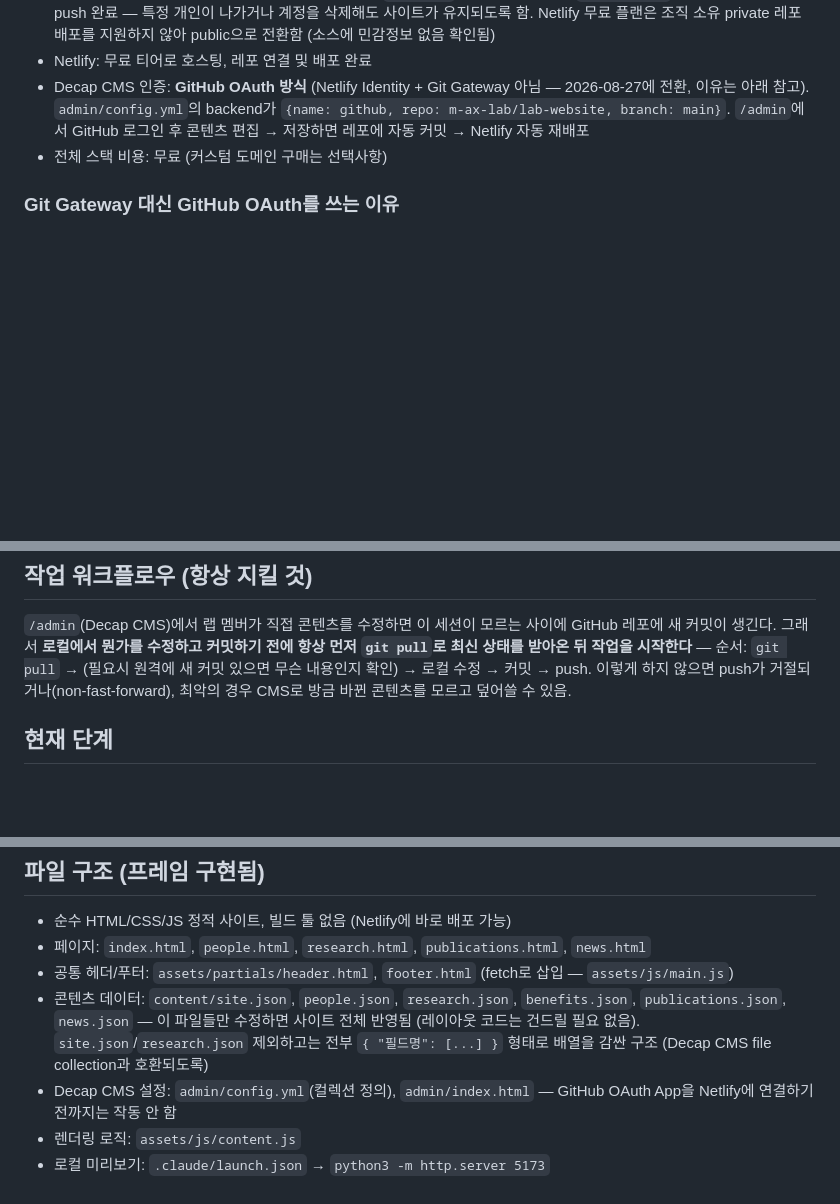
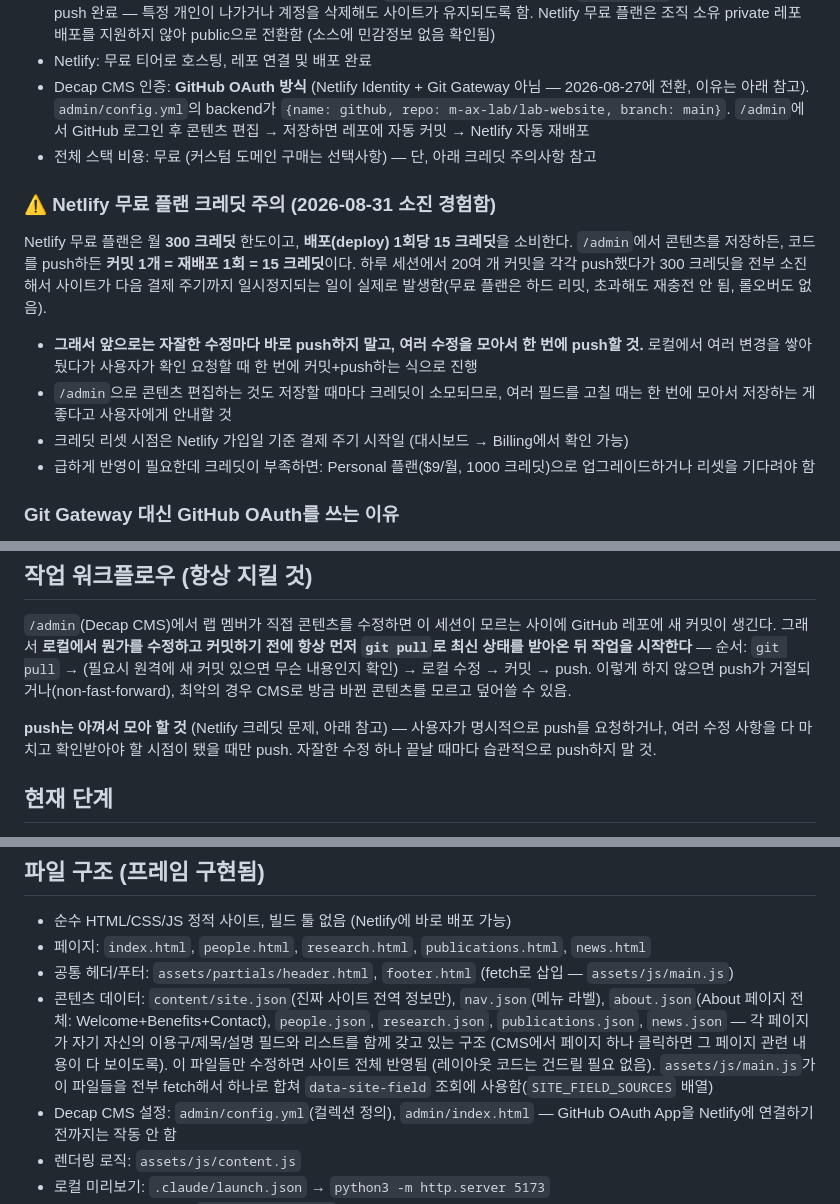
Before and after one commit to M-ax-cybersecurity-lab/M-ax-cybersecurity-lab.github.io, a Markdown page: CLAUDE.md, 3 parts joined by grey strips. Rendered like a GitHub page; blank space fills up the shorter version.

Commit message:
Document Netlify's per-deploy credit cost and the push-batching rule
Ran out of the free plan's 300 monthly credits mid-session — each
deploy (every push, every CMS save) costs 15 credits, and today's
~20+ individual pushes burned through the entire month's allowance,
pausing the site until the next billing cycle. Recorded so future
work batches changes into fewer pushes instead of pushing after
every small edit. Also refreshed the stale file-structure notes to
match the about.json/nav.json split from the CMS restructuring.

Co-Authored-By: Claude Sonnet 5 <noreply@anthropic.com>

```diff
--- a/CLAUDE.md
+++ b/CLAUDE.md
@@ -10,13 +10,22 @@
 - GitHub: 개인 계정이 아닌 **Organization(조직 계정)** `m-ax-lab` 생성 완료, 그 아래 `lab-website` 레포(public) 생성 및 push 완료 — 특정 개인이 나가거나 계정을 삭제해도 사이트가 유지되도록 함. Netlify 무료 플랜은 조직 소유 private 레포 배포를 지원하지 않아 public으로 전환함 (소스에 민감정보 없음 확인됨)
 - Netlify: 무료 티어로 호스팅, 레포 연결 및 배포 완료
 - Decap CMS 인증: **GitHub OAuth 방식** (Netlify Identity + Git Gateway 아님 — 2026-08-27에 전환, 이유는 아래 참고). `admin/config.yml`의 backend가 `{name: github, repo: m-ax-lab/lab-website, branch: main}`. `/admin`에서 GitHub 로그인 후 콘텐츠 편집 → 저장하면 레포에 자동 커밋 → Netlify 자동 재배포
-- 전체 스택 비용: 무료 (커스텀 도메인 구매는 선택사항)
+- 전체 스택 비용: 무료 (커스텀 도메인 구매는 선택사항) — 단, 아래 크레딧 주의사항 참고
+
+### ⚠️ Netlify 무료 플랜 크레딧 주의 (2026-08-31 소진 경험함)
+Netlify 무료 플랜은 월 **300 크레딧** 한도이고, **배포(deploy) 1회당 15 크레딧**을 소비한다. `/admin`에서 콘텐츠를 저장하든, 코드를 push하든 **커밋 1개 = 재배포 1회 = 15 크레딧**이다. 하루 세션에서 20여 개 커밋을 각각 push했다가 300 크레딧을 전부 소진해서 사이트가 다음 결제 주기까지 일시정지되는 일이 실제로 발생함(무료 플랜은 하드 리밋, 초과해도 재충전 안 됨, 롤오버도 없음).
+- **그래서 앞으로는 자잘한 수정마다 바로 push하지 말고, 여러 수정을 모아서 한 번에 push할 것.** 로컬에서 여러 변경을 쌓아뒀다가 사용자가 확인 요청할 때 한 번에 커밋+push하는 식으로 진행
+- `/admin`으로 콘텐츠 편집하는 것도 저장할 때마다 크레딧이 소모되므로, 여러 필드를 고칠 때는 한 번에 모아서 저장하는 게 좋다고 사용자에게 안내할 것
+- 크레딧 리셋 시점은 Netlify 가입일 기준 결제 주기 시작일 (대시보드 → Billing에서 확인 가능)
+- 급하게 반영이 필요한데 크레딧이 부족하면: Personal 플랜($9/월, 1000 크레딧)으로 업그레이드하거나 리셋을 기다려야 함
 
 ### Git Gateway 대신 GitHub OAuth를 쓰는 이유
 Netlify Identity + Git Gateway로 진행하다가 Identity 대시보드가 정상 동작하지 않는 문제 발생. 원인은 private 저장소여서가 아니라 **Git Gateway가 Netlify에서 deprecated 상태**이기 때문(신규 설정 비권장, 버그 수정 중단). Identity 자체는 살아있지만 Git Gateway 연동에 문제가 있어, 여전히 정식 지원되는 GitHub OAuth 백엔드로 전환함. 설정법: ① GitHub에서 OAuth App 등록 (Authorization callback URL: `https://api.netlify.com/auth/done`) ② Netlify: Project configuration → Access & security → OAuth → GitHub에 Client ID/Secret 입력.
 
 ## 작업 워크플로우 (항상 지킬 것)
 `/admin`(Decap CMS)에서 랩 멤버가 직접 콘텐츠를 수정하면 이 세션이 모르는 사이에 GitHub 레포에 새 커밋이 생긴다. 그래서 **로컬에서 뭔가를 수정하고 커밋하기 전에 항상 먼저 `git pull`로 최신 상태를 받아온 뒤 작업을 시작한다** — 순서: `git pull` → (필요시 원격에 새 커밋 있으면 무슨 내용인지 확인) → 로컬 수정 → 커밋 → push. 이렇게 하지 않으면 push가 거절되거나(non-fast-forward), 최악의 경우 CMS로 방금 바뀐 콘텐츠를 모르고 덮어쓸 수 있음.
+
+**push는 아껴서 모아 할 것** (Netlify 크레딧 문제, 아래 참고) — 사용자가 명시적으로 push를 요청하거나, 여러 수정 사항을 다 마치고 확인받아야 할 시점이 됐을 때만 push. 자잘한 수정 하나 끝날 때마다 습관적으로 push하지 말 것.
 
 ## 현재 단계
 **배포 스택 완성.** 랩 이름 확정, GitHub 조직(`m-ax-lab`)/레포(`lab-website`, public) 생성 및 push, Netlify 연결(https://m-ax-cybersecurity-lab.netlify.app/), GitHub OAuth App 등록 및 Netlify Access & security 연결, `/admin` 로그인까지 전부 확인 완료. 남은 건 실제 콘텐츠(구성원/논문/뉴스/연구 정보, 사진) 입력뿐.
@@ -37,7 +46,7 @@ Netlify Identity + Git Gateway로 진행하다가 Identity 대시보드가 정
 - 순수 HTML/CSS/JS 정적 사이트, 빌드 툴 없음 (Netlify에 바로 배포 가능)
 - 페이지: `index.html`, `people.html`, `research.html`, `publications.html`, `news.html`
 - 공통 헤더/푸터: `assets/partials/header.html`, `footer.html` (fetch로 삽입 — `assets/js/main.js`)
-- 콘텐츠 데이터: `content/site.json`, `people.json`, `research.json`, `benefits.json`, `publications.json`, `news.json` — 이 파일들만 수정하면 사이트 전체 반영됨 (레이아웃 코드는 건드릴 필요 없음). `site.json`/`research.json` 제외하고는 전부 `{ "필드명": [...] }` 형태로 배열을 감싼 구조 (Decap CMS file collection과 호환되도록)
+- 콘텐츠 데이터: `content/site.json`(진짜 사이트 전역 정보만), `nav.json`(메뉴 라벨), `about.json`(About 페이지 전체: Welcome+Benefits+Contact), `people.json`, `research.json`, `publications.json`, `news.json` — 각 페이지가 자기 자신의 이용구/제목/설명 필드와 리스트를 함께 갖고 있는 구조 (CMS에서 페이지 하나 클릭하면 그 페이지 관련 내용이 다 보이도록). 이 파일들만 수정하면 사이트 전체 반영됨 (레이아웃 코드는 건드릴 필요 없음). `assets/js/main.js`가 이 파일들을 전부 fetch해서 하나로 합쳐 `data-site-field` 조회에 사용함(`SITE_FIELD_SOURCES` 배열)
 - Decap CMS 설정: `admin/config.yml`(컬렉션 정의), `admin/index.html` — GitHub OAuth App을 Netlify에 연결하기 전까지는 작동 안 함
 - 렌더링 로직: `assets/js/content.js`
 - 로컬 미리보기: `.claude/launch.json` → `python3 -m http.server 5173`
```
